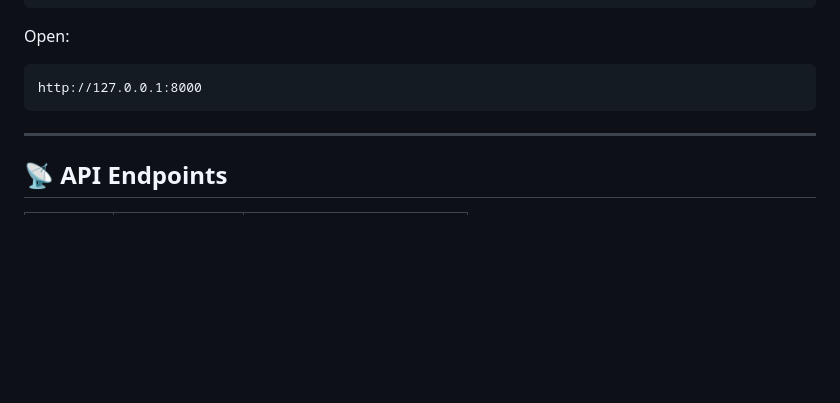
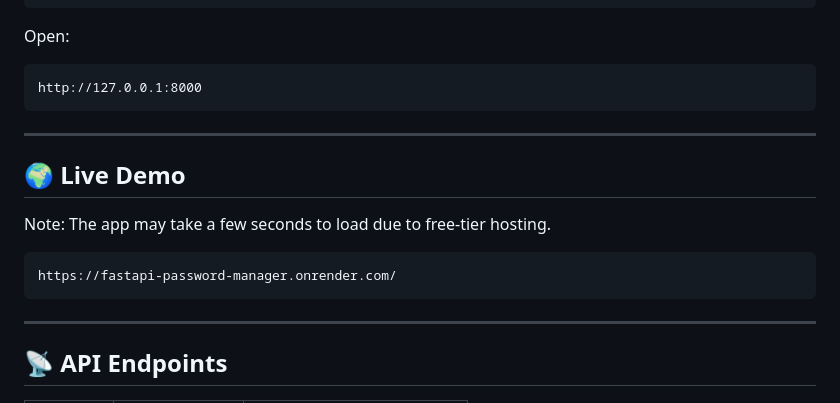
Before and after one commit to ankit-s-verma/fastapi-password-manager, a Markdown page: README.md, the part around the change. GitHub-like rendering; blank space fills up the shorter version.

Commit message:
Depolyed and updated README.md

````diff
--- a/README.md
+++ b/README.md
@@ -108,6 +108,18 @@ http://127.0.0.1:8000
 
 ---
 
+## 🌍 Live Demo
+
+Note: The app may take a few seconds to load due to free-tier hosting.
+
+```
+https://fastapi-password-manager.onrender.com/
+```
+
+
+
+---
+
 ## 📡 API Endpoints
 
 | Method | Endpoint       | Description                |
````
